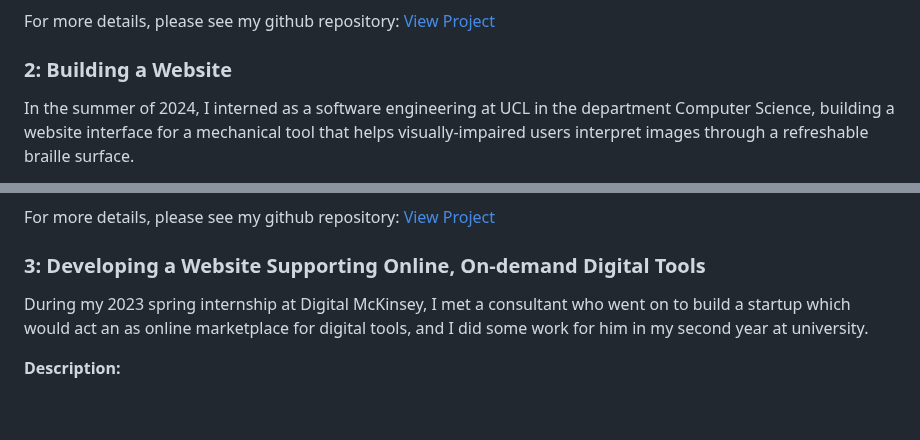
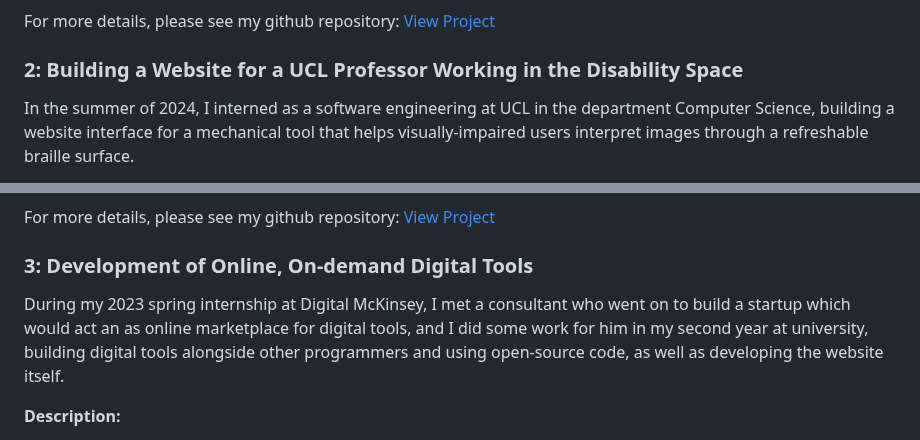
Before and after one commit to Giterally/Giterally.github.io, a Markdown page: README.md, 2 parts joined by grey strips. Drawn GitHub-style; blank space fills up the shorter version.

```diff
--- a/README.md
+++ b/README.md
@@ -35,7 +35,7 @@ In my free time, I've completed Codecademy courses on data analysis with Pandas,
 For more details, please see my github repository:
 [View Project](https://github.com/Giterally/ML_Stock_Predictor_NWC)
 
-### 2: Building a Website
+### 2: Building a Website for a UCL Professor Working in the Disability Space
 In the summer of 2024, I interned as a software engineering at UCL in the department Computer Science, building a website interface for a mechanical tool that helps visually-impaired users interpret images through a refreshable braille surface.
 
 **Description:**
@@ -58,8 +58,8 @@ In the summer of 2024, I interned as a software engineering at UCL in the depart
 For more details, please see my github repository:
 [View Project](https://github.com/Giterally/Tactile_Printing_Software_Interface)
 
-### 3: Developing a Website Supporting Online, On-demand Digital Tools
-During my 2023 spring internship at Digital McKinsey, I met a consultant who went on to build a startup which would act an as online marketplace for digital tools, and I did some work for him in my second year at university.
+### 3: Development of Online, On-demand Digital Tools
+During my 2023 spring internship at Digital McKinsey, I met a consultant who went on to build a startup which would act an as online marketplace for digital tools, and I did some work for him in my second year at university, building digital tools alongside other programmers and using open-source code, as well as developing the website itself.
 
 **Description:**
 - Developed front-end (using NiceGUI) & adapted back-end Python code to convert open-source code into web applications.
```
